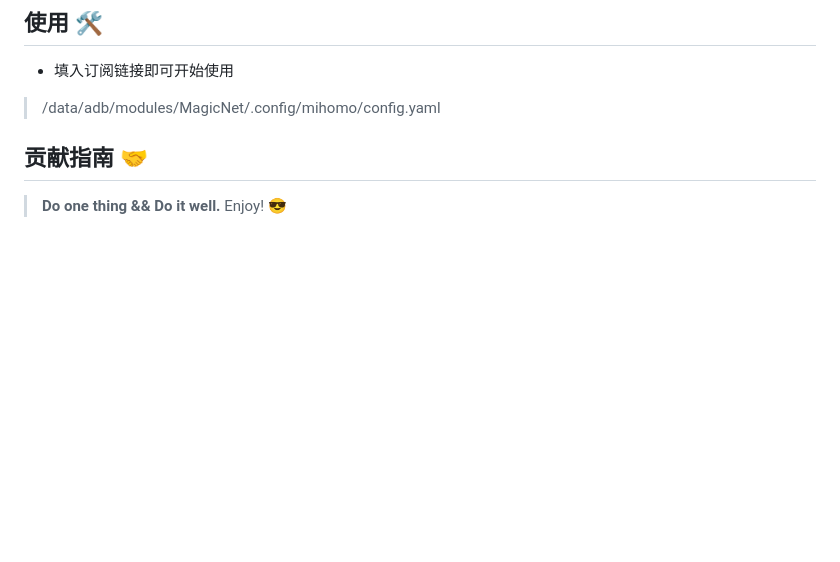
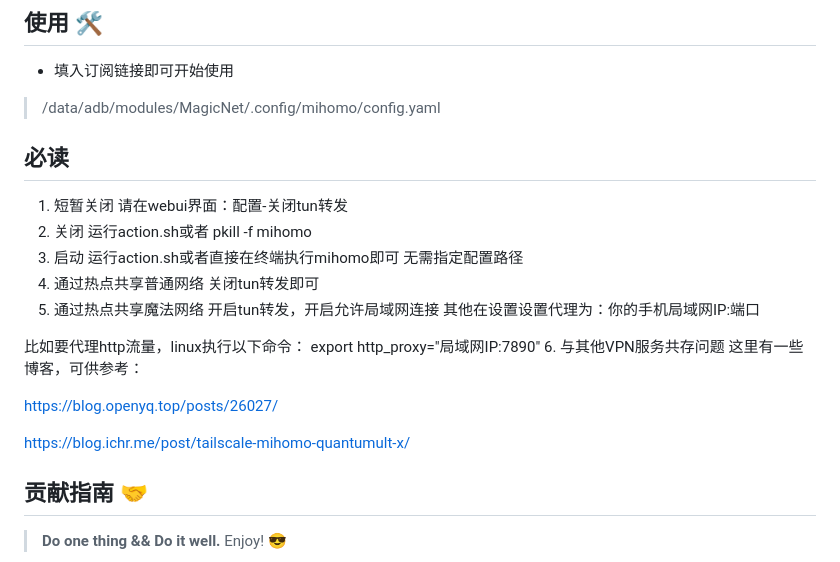
Before and after one commit to LIghtJUNction/MagicNet, a Markdown page: README.md, the part around the change. Drawn GitHub-style; blank space fills up the shorter version.

Commit message:
更新 README.md

```diff
--- a/README.md
+++ b/README.md
@@ -56,6 +56,33 @@ chmod +x kam.sh
 - 填入订阅链接即可开始使用
 > /data/adb/modules/MagicNet/.config/mihomo/config.yaml
 
+
+## 必读
+
+1. 短暂关闭
+请在webui界面：配置-关闭tun转发
+2. 关闭
+运行action.sh或者
+pkill -f mihomo
+3. 启动
+运行action.sh或者直接在终端执行mihomo即可
+无需指定配置路径
+4. 通过热点共享普通网络
+关闭tun转发即可
+5. 通过热点共享魔法网络
+开启tun转发，开启允许局域网连接
+其他在设置设置代理为：你的手机局域网IP:端口
+
+比如要代理http流量，linux执行以下命令：
+export http_proxy="局域网IP:7890"
+6. 与其他VPN服务共存问题
+这里有一些博客，可供参考：
+
+https://blog.openyq.top/posts/26027/
+
+https://blog.ichr.me/post/tailscale-mihomo-quantumult-x/
+
+
 ## 贡献指南 🤝
 
 > **Do one thing && Do it well.** Enjoy! 😎
```
